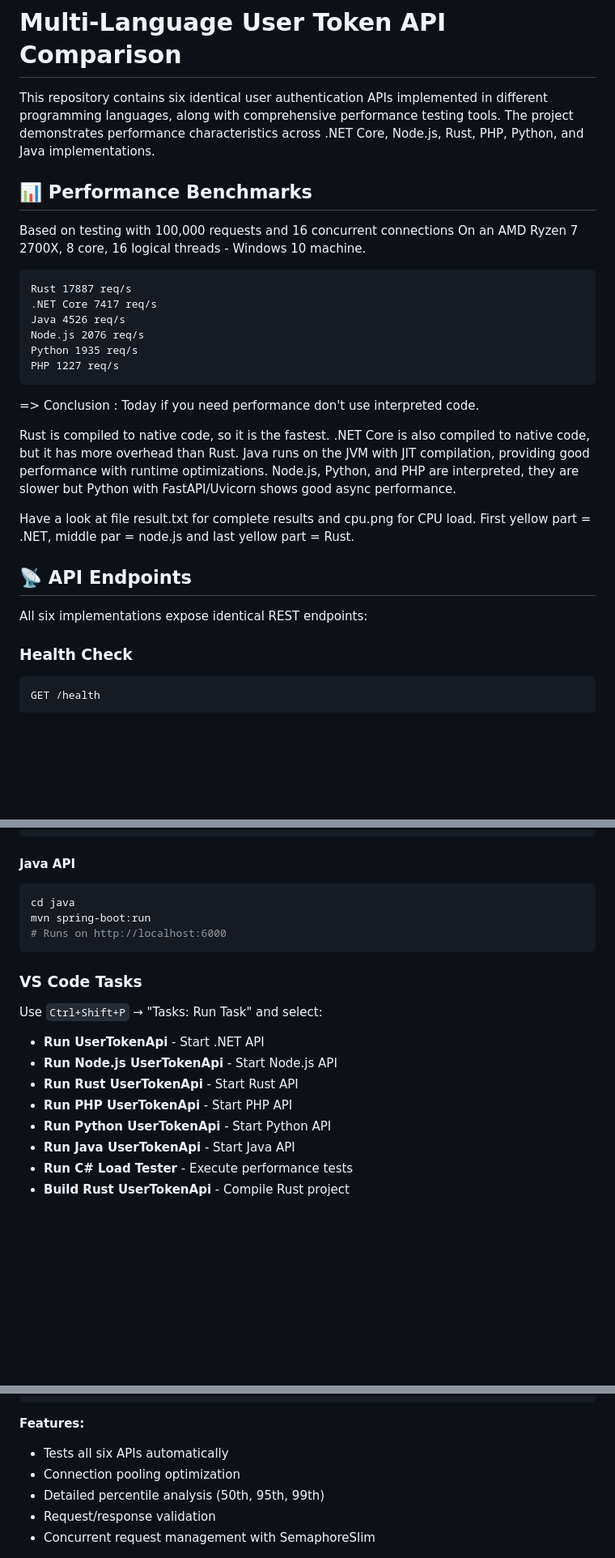
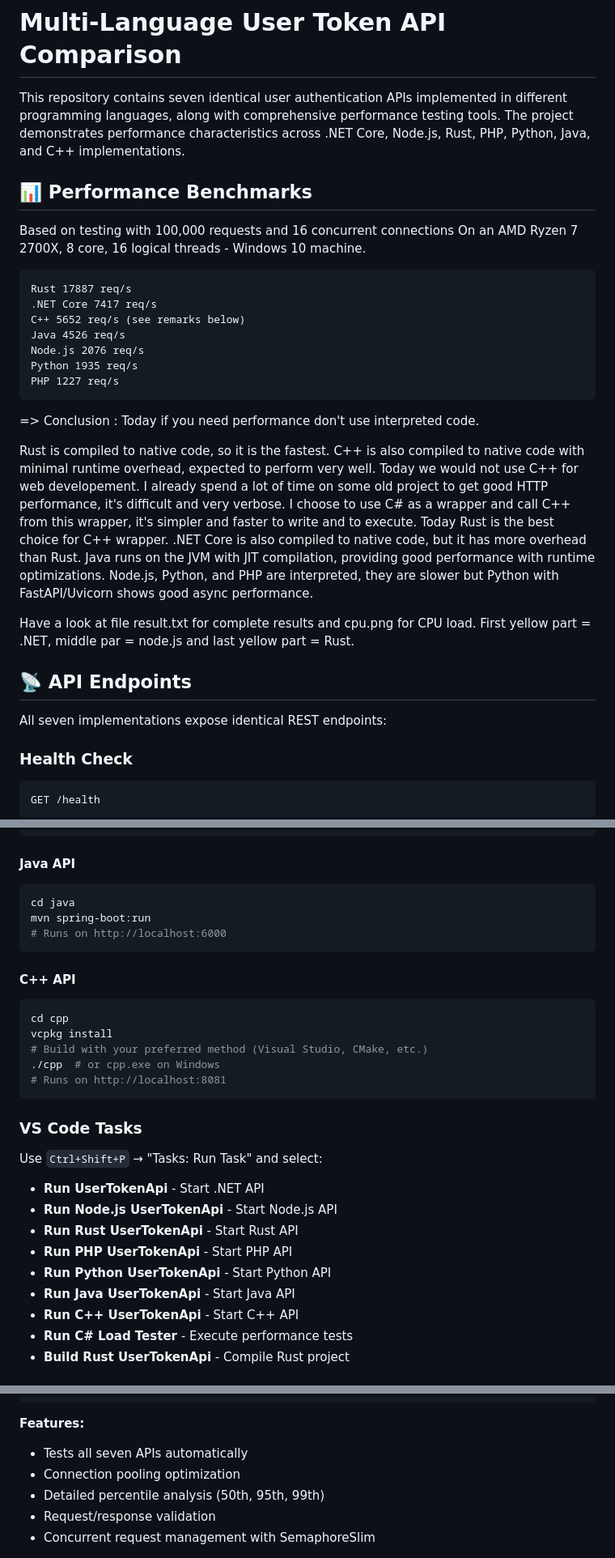
Before and after one commit to iso8859/maxreq, a Markdown page: readme.md, 3 parts joined by grey strips. Shown at 81% size. Rendered like a GitHub page; blank space fills up the shorter version.

````diff
--- a/readme.md
+++ b/readme.md
@@ -1,6 +1,6 @@
 # Multi-Language User Token API Comparison
 
-This repository contains six identical user authentication APIs implemented in different programming languages, along with comprehensive performance testing tools. The project demonstrates performance characteristics across .NET Core, Node.js, Rust, PHP, Python, and Java implementations.
+This repository contains seven identical user authentication APIs implemented in different programming languages, along with comprehensive performance testing tools. The project demonstrates performance characteristics across .NET Core, Node.js, Rust, PHP, Python, Java, and C++ implementations.
 
 ## 📊 Performance Benchmarks
 
@@ -10,6 +10,7 @@ On an AMD Ryzen 7 2700X, 8 core, 16 logical threads - Windows 10 machine.
 ```
 Rust 17887 req/s
 .NET Core 7417 req/s
+C++ 5652 req/s (see remarks below)
 Java 4526 req/s
 Node.js 2076 req/s
 Python 1935 req/s
@@ -19,6 +20,8 @@ PHP 1227 req/s
 => Conclusion : Today if you need performance don't use interpreted code.
 
 Rust is compiled to native code, so it is the fastest.
+C++ is also compiled to native code with minimal runtime overhead, expected to perform very well.
+Today we would not use C++ for web developement. I already spend a lot of time on some old project to get good HTTP performance, it's difficult and very verbose. I choose to use C# as a wrapper and call C++ from this wrapper, it's simpler and faster to write and to execute. Today Rust is the best choice for C++ wrapper.
 .NET Core is also compiled to native code, but it has more overhead than Rust.
 Java runs on the JVM with JIT compilation, providing good performance with runtime optimizations.
 Node.js, Python, and PHP are interpreted, they are slower but Python with FastAPI/Uvicorn shows good async performance.
@@ -27,7 +30,7 @@ Have a look at file result.txt for complete results and cpu.png for CPU load. Fi
 
 ## 📡 API Endpoints
 
-All six implementations expose identical REST endpoints:
+All seven implementations expose identical REST endpoints:
 
 ### Health Check
 ```http
@@ -109,6 +112,15 @@ mvn spring-boot:run
 # Runs on http://localhost:6000
 ```
 
+#### C++ API
+```bash
+cd cpp
+vcpkg install
+# Build with your preferred method (Visual Studio, CMake, etc.)
+./cpp  # or cpp.exe on Windows
+# Runs on http://localhost:8081
+```
+
 ### VS Code Tasks
 Use `Ctrl+Shift+P` → "Tasks: Run Task" and select:
 - **Run UserTokenApi** - Start .NET API
@@ -117,6 +129,7 @@ Use `Ctrl+Shift+P` → "Tasks: Run Task" and select:
 - **Run PHP UserTokenApi** - Start PHP API
 - **Run Python UserTokenApi** - Start Python API
 - **Run Java UserTokenApi** - Start Java API
+- **Run C++ UserTokenApi** - Start C++ API
 - **Run C# Load Tester** - Execute performance tests
 - **Build Rust UserTokenApi** - Compile Rust project
 
@@ -136,7 +149,7 @@ dotnet run 50000 32          # 50,000 requests, 32 concurrent
 ```
 
 **Features:**
-- Tests all six APIs automatically
+- Tests all seven APIs automatically
 - Connection pooling optimization
 - Detailed percentile analysis (50th, 95th, 99th)
 - Request/response validation
````
Also changed, not shown: other parts of readme.md (+3 -0 lines), dotnet_test/ApiLoadTester/README.md (+11 -1 lines), cpu.png (deleted), illustration.png, 6 other files.
